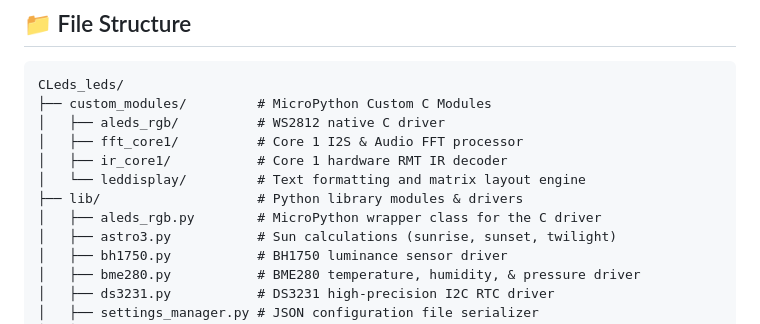
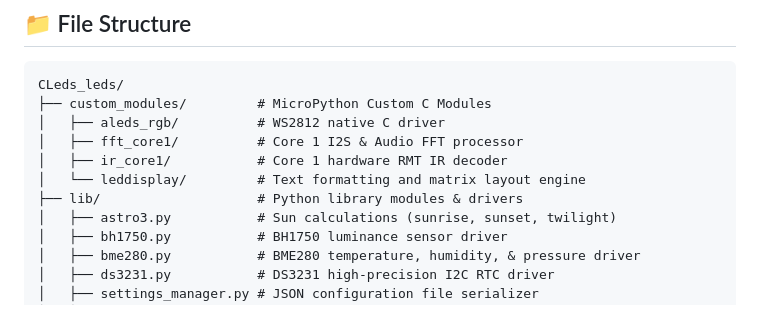
Before and after one commit to DigitalApprentice/led_system, a Markdown page: README.md, the part around the change. Drawn GitHub-style.

```diff
--- a/README.md
+++ b/README.md
@@ -110,7 +110,6 @@ CLeds_leds/
 │   ├── ir_core1/           # Core 1 hardware RMT IR decoder
 │   └── leddisplay/         # Text formatting and matrix layout engine
 ├── lib/                    # Python library modules & drivers
-│   ├── aleds_rgb.py        # MicroPython wrapper class for the C driver
 │   ├── astro3.py           # Sun calculations (sunrise, sunset, twilight)
 │   ├── bh1750.py           # BH1750 luminance sensor driver
 │   ├── bme280.py           # BME280 temperature, humidity, & pressure driver
```
